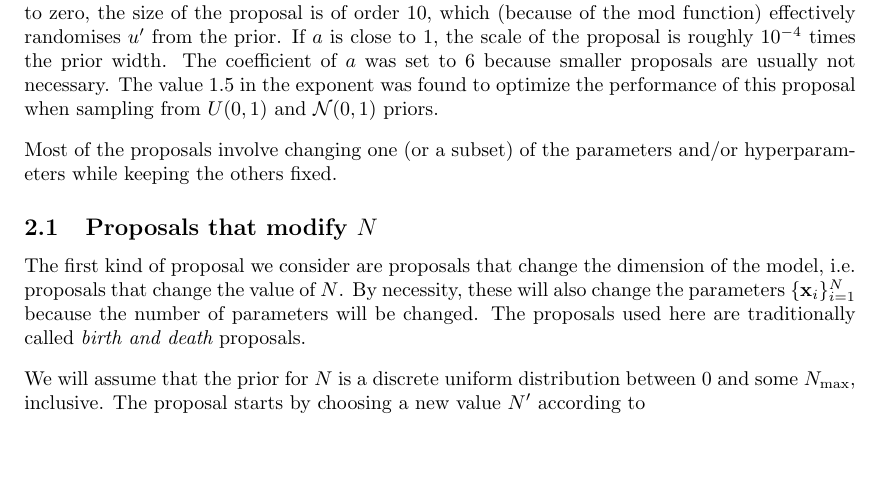
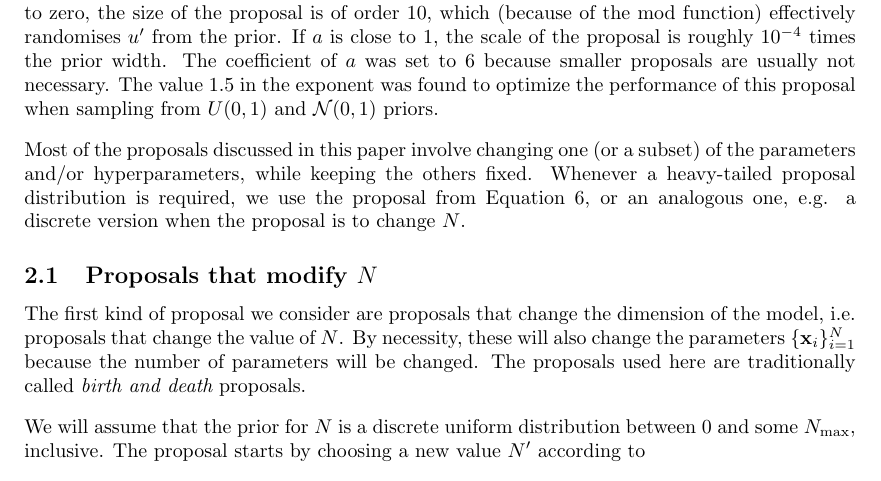
Before and after one commit to eggplantbren/RJObject, a LaTeX document (Documents/Paper/ms.tex): part of page 3 of 11, cut so that both start at the same text, the shorter picture padded with empty space. Compiled offline with pdfLaTeX.

Commit message:
Talking about heavy tailed proposals

```diff
--- a/Documents/Paper/ms.tex
+++ b/Documents/Paper/ms.tex
@@ -176,8 +176,12 @@ usually not necessary. The value 1.5 in the exponent was found to optimize the
 performance of this proposal when sampling from $U(0, 1)$ and $\mathcal{N}(0,1)$
 priors.
 
-Most of the proposals involve changing one (or a subset) of the parameters
-and/or hyperparameters while keeping the others fixed.
+Most of the proposals discussed in this paper involve changing one
+(or a subset) of the parameters and/or hyperparameters, while keeping the
+others fixed. Whenever a heavy-tailed proposal distribution
+is required, we use the proposal from Equation~\ref{eqn:heavytailed},
+or an analogous one, e.g. a discrete version when the proposal is to change $N$.
+
 
 \subsection{Proposals that modify $N$}\label{sec:proposal1}
 The first kind of proposal we consider are proposals that change the
```
Also changed, not shown: Documents/Paper/ms.tex (2 more changed lines).
